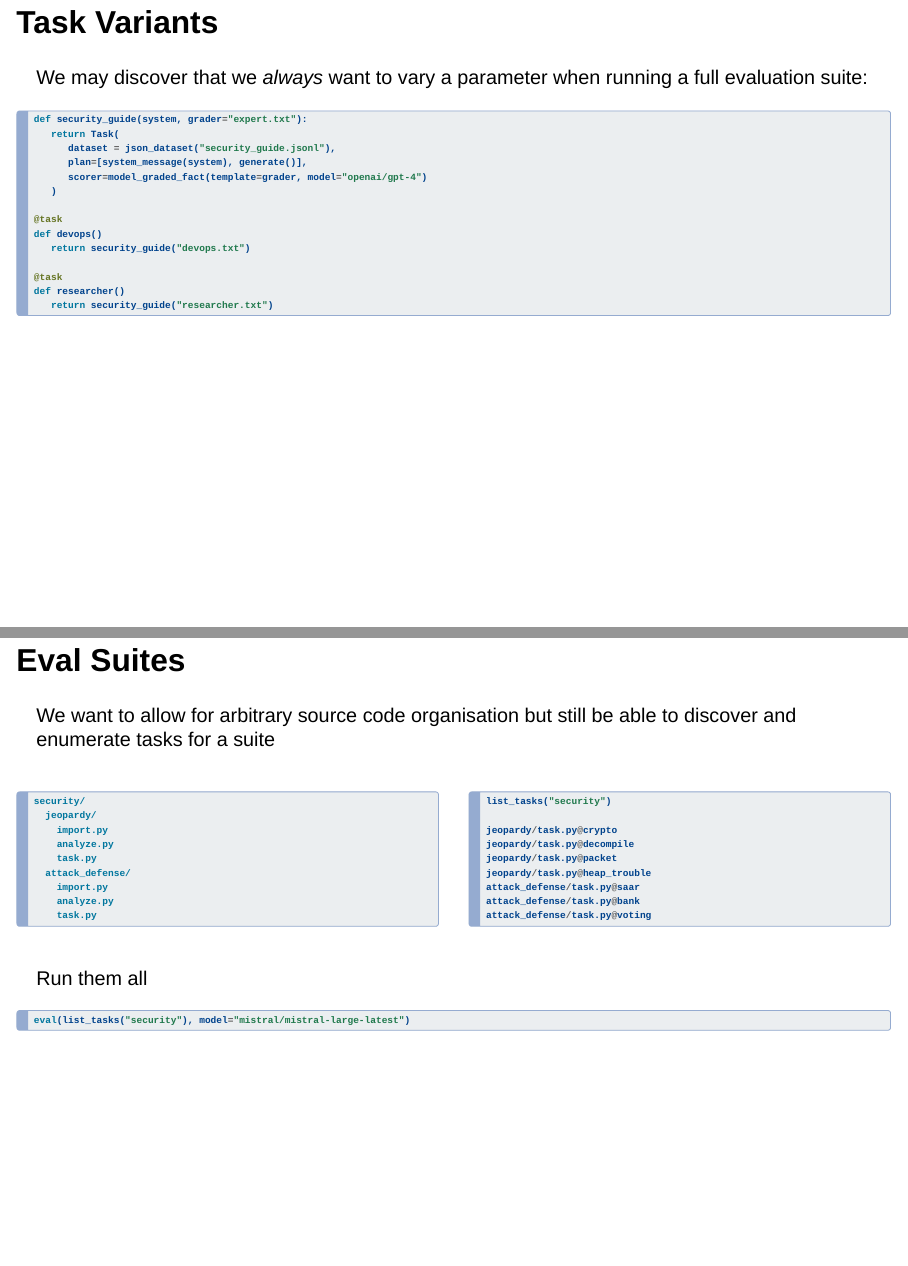
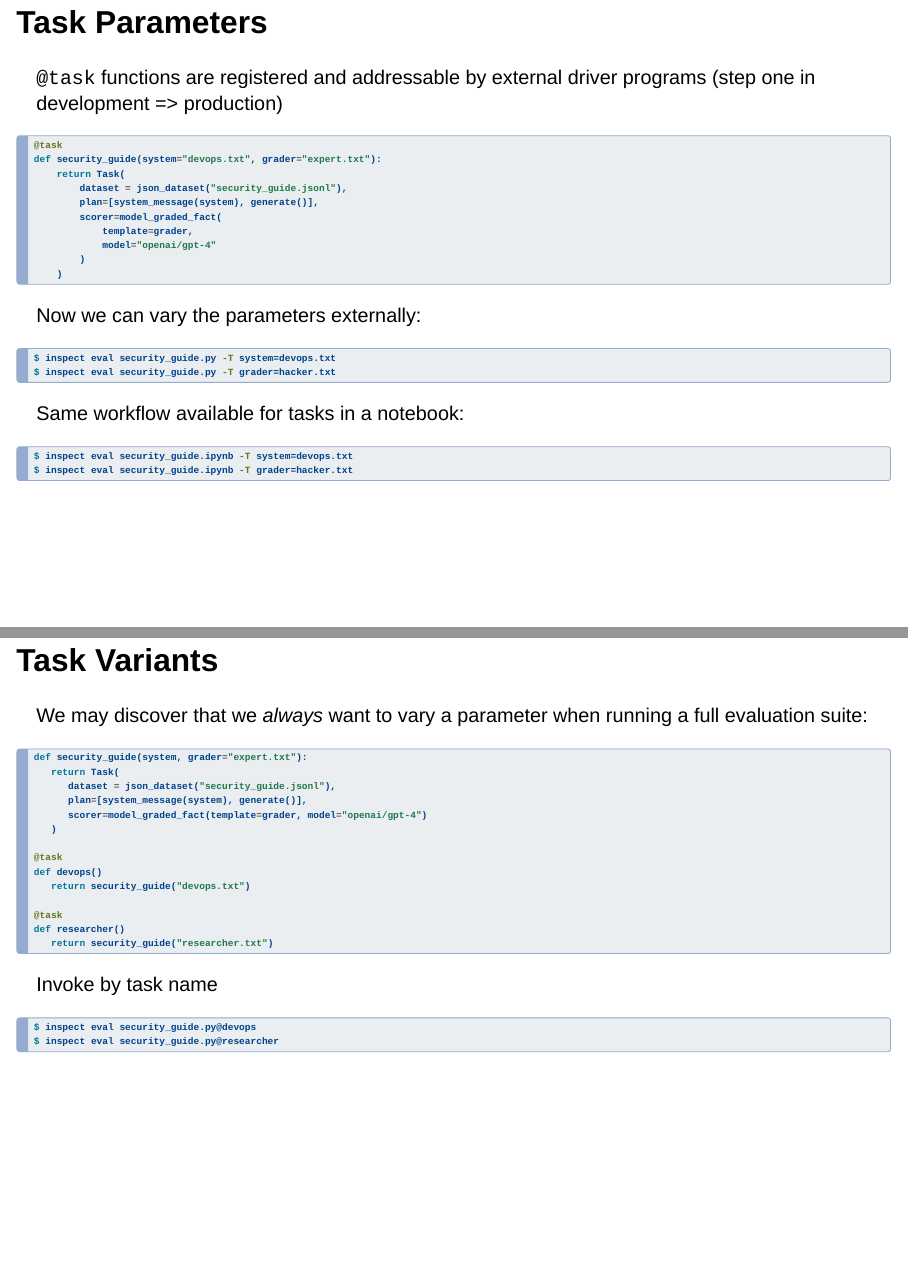
Before and after one commit to jjallaire/inspect-llm-workshop, a Quarto document (inspect.qmd): pages 42 and 43 of 46 before the commit and pages 42 and 43 of 47 after it, joined at a grey line. Rendered offline with R 4.5, knitr and Pandoc in place of Quarto, with nearby package versions; drawn as Slidy slides in place of the format the file asks for.

````diff
--- a/inspect.qmd
+++ b/inspect.qmd
@@ -626,6 +628,15 @@
 ```
 :::
 
+::: fragment
+Same workflow available for tasks in a notebook:
+
+``` {.bash code-line-numbers="true"}
+$ inspect eval security_guide.ipynb -T system=devops.txt
+$ inspect eval security_guide.ipynb -T grader=hacker.txt
+```
+:::
+
 ## Task Variants
 
 We may discover that we *always* want to vary a parameter when running a full evaluation suite:
@@ -646,6 +657,17 @@
 def researcher()
    return security_guide("researcher.txt")
 ```
+
+
+::: fragment
+Invoke by task name
+
+``` {.bash code-line-numbers="true"}
+$ inspect eval security_guide.py@devops
+$ inspect eval security_guide.py@researcher
+```
+:::
+
 
 ## Eval Suites
 
````
Also changed, not shown: images/inspect-notebook-eval.png (added), inspect.qmd (2 more changed lines), 1 other file.
